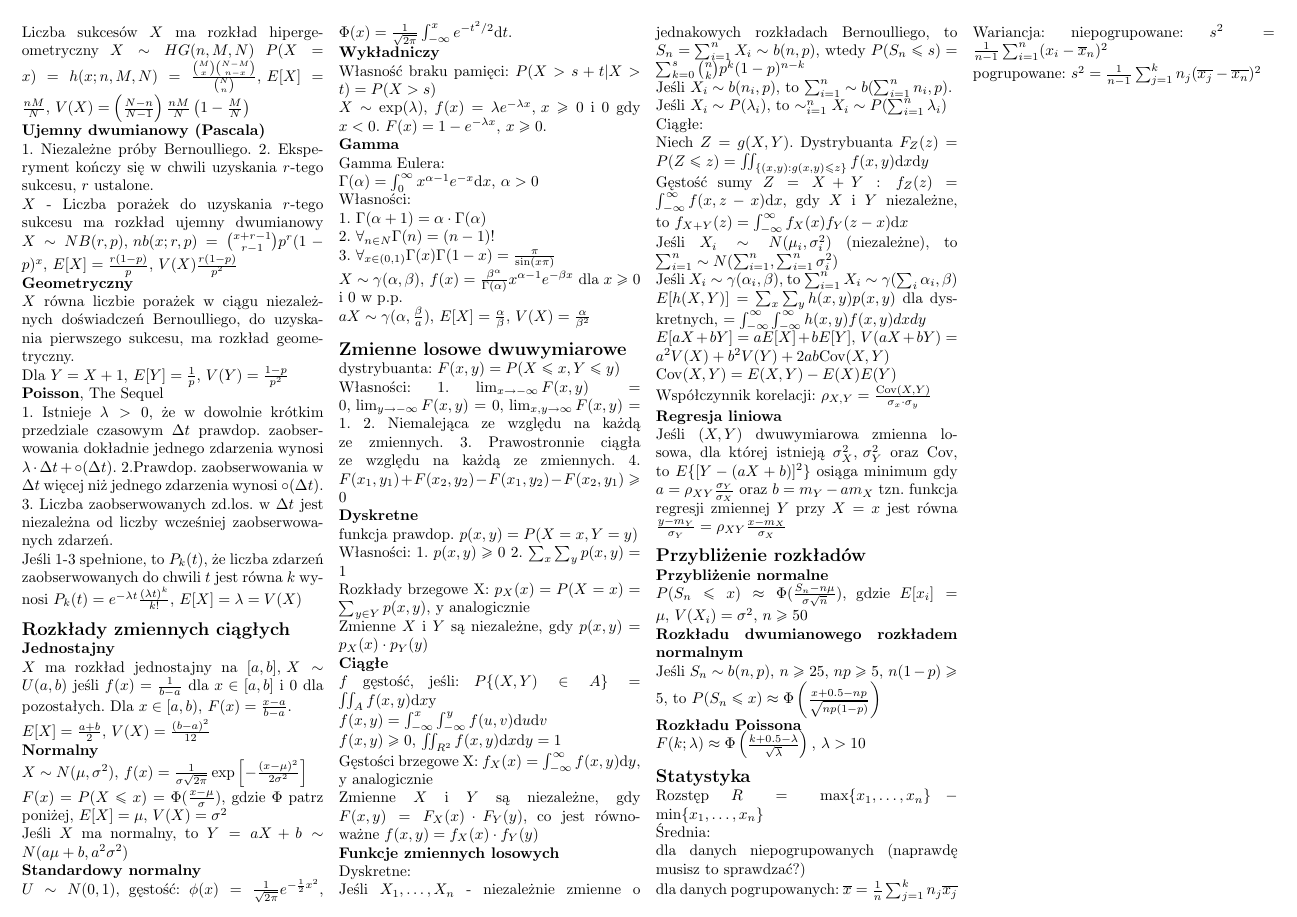
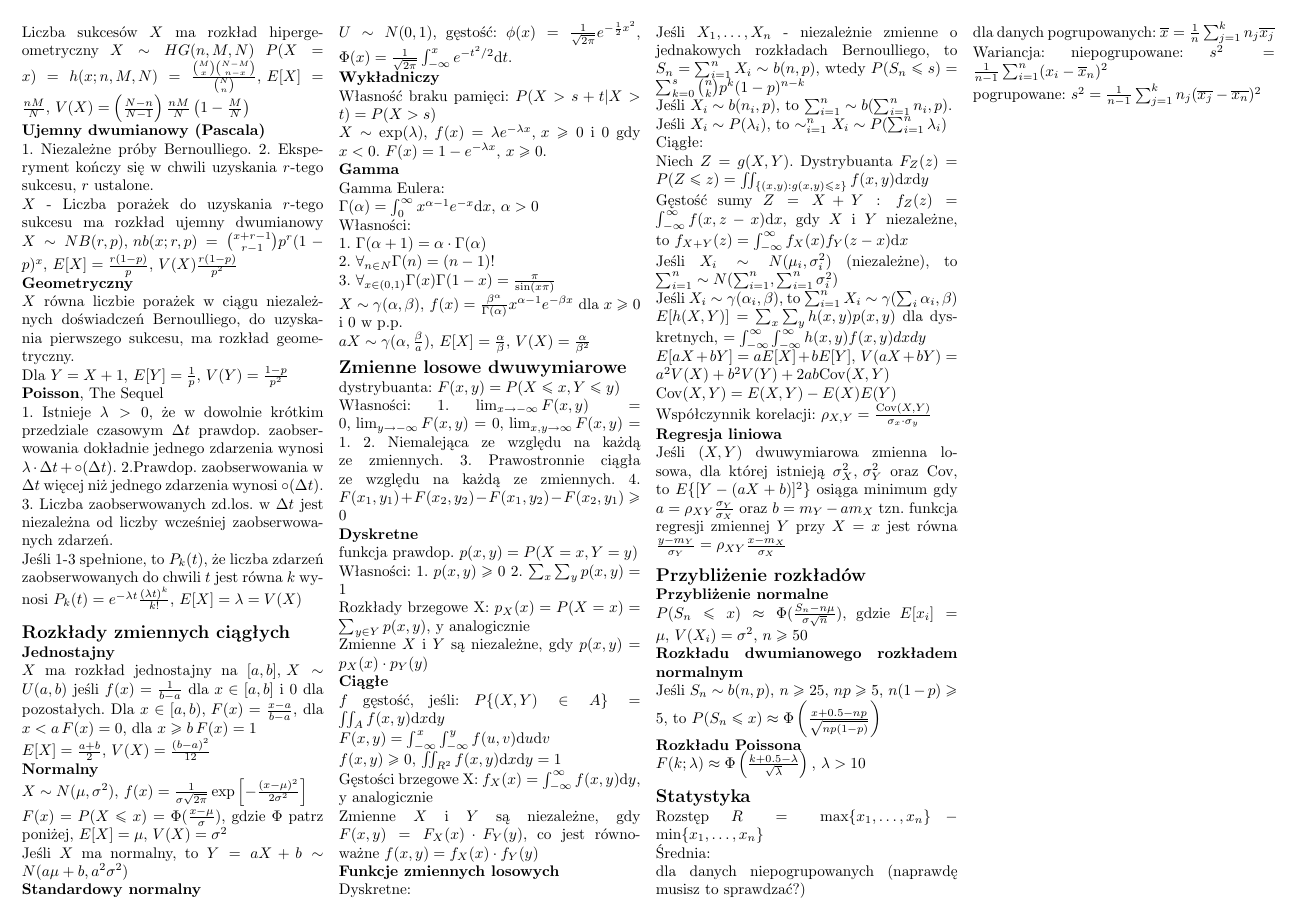
Before and after one commit to KowalskiPiotr98/RPiESM_sciaga, a LaTeX document (sciaga.tex): page 2 of 2. Compiled offline with pdfLaTeX.

Commit message:
More errors got corrected

```diff
--- a/sciaga.tex
+++ b/sciaga.tex
@@ -175,7 +175,7 @@
         \noindent\textbf{\large Rozkłady zmiennych ciągłych}\\
         \textbf{Jednostajny}\\
         $X$ ma rozkład jednostajny na $[a,b],\,X\sim U(a,b)$ jeśli $f(x)=\frac{1}{b-a}$ dla $x\in[a,b]$ i $0$ dla pozostałych.
-        Dla $x\in[a,b),\,F(x)=\frac{x-a}{b-a}$.\\
+        Dla $x\in[a,b),\,F(x)=\frac{x-a}{b-a}$, dla $x<a\,F(x)=0$, dla $x\geq b\, F(x)=1$\\
         $E[X]=\frac{a+b}{2},\,V(X)=\frac{(b-a)^2}{12}$\\
         \textbf{Normalny}\\
         $X\sim N(\mu, \sigma^2),\,f(x)=\frac{1}{\sigma\sqrt{2\pi}}\exp\left[-\frac{(x-\mu)^2}{2\sigma^2}\right]$\\
@@ -214,8 +214,8 @@
         Zmienne $X$ i $Y$ są niezależne, gdy $p(x,y)=p_X(x)\cdot p_Y(y)$\\
         \textbf{Ciągłe}\\
         $f$ gęstość, jeśli:
-        $P\{(X,Y)\in A\}=\iint_Af(x,y)\mathrm{d}x\mathrm{y}$\\
-        $f(x,y)=\int_{-\infty}^x\int_{-\infty}^yf(u,v)\mathrm{d}u\mathrm{d}v$\\
+        $P\{(X,Y)\in A\}=\iint_Af(x,y)\mathrm{d}x\mathrm{d}y$\\
+        $F(x,y)=\int_{-\infty}^x\int_{-\infty}^yf(u,v)\mathrm{d}u\mathrm{d}v$\\
         $f(x,y)\geq 0,\,\iint_{R^2}f(x,y)\mathrm{d}x\mathrm{d}y=1$\\
         Gęstości brzegowe X: $f_X(x)=\int_{-\infty}^{\infty}f(x,y)\mathrm{d}y$, y analogicznie\\
         Zmienne $X$ i $Y$ są niezależne, gdy $F(x,y)=F_X(x)\cdot F_Y(y)$, co jest równoważne $f(x,y)=f_X(x)\cdot f_Y(y)$\\
```
Also changed, not shown: sciaga.pdf, sciaga.tex (2 more changed lines).
